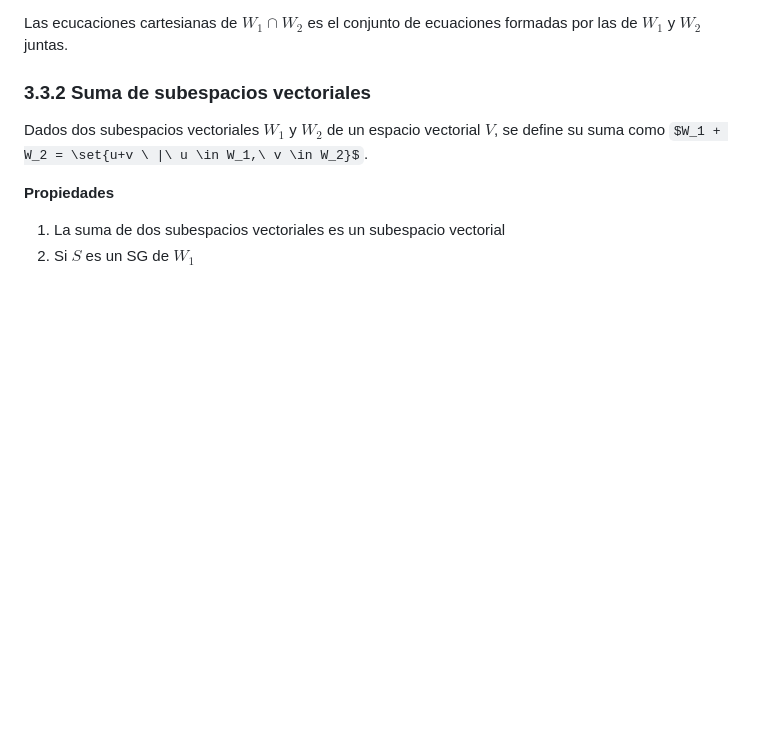
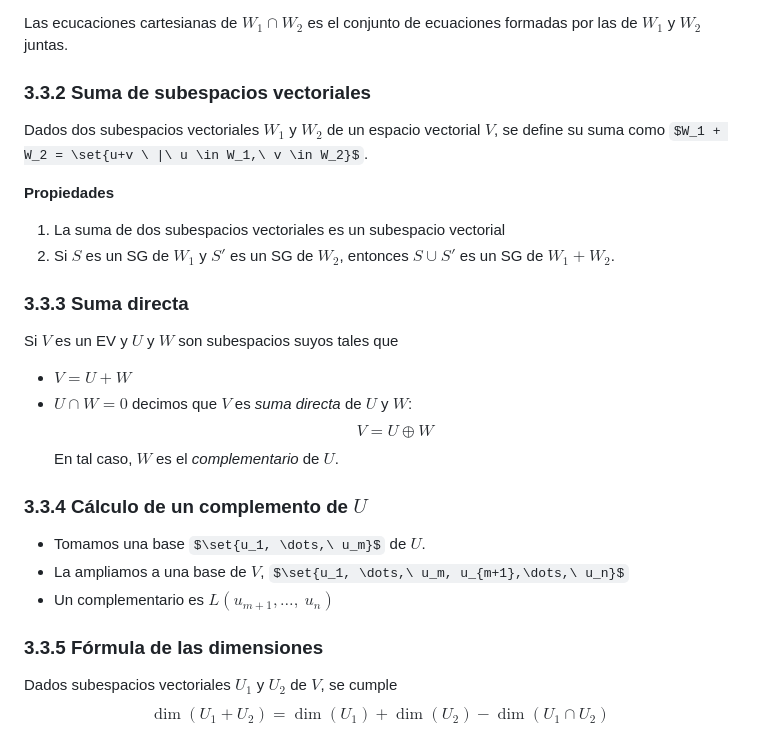
Before and after one commit to Toorreess/notes, a Markdown page: algebra/05 - Espacios Vectoriales.md, the part around the change. Drawn GitHub-style; some formulas as TeX source; blank space fills up the shorter version.

Commit message:
✨ feat: algebra Tema 5

```diff
--- a/algebra/05 - Espacios Vectoriales.md
+++ b/algebra/05 - Espacios Vectoriales.md
@@ -142,4 +142,19 @@ Dados dos subespacios vectoriales $W_1$ y $W_2$ de un espacio vectorial $V$, se
 
 **Propiedades**
 1. La suma de dos subespacios vectoriales es un subespacio vectorial
-2. Si $S$ es un SG de $W_1$
+2. Si $S$ es un SG de $W_1$ y $S'$ es un SG de $W_2$, entonces $S \cup S'$  es un SG de $W_1 + W_2$.
+
+### 3.3.3 Suma directa
+Si $V$ es un EV y $U$ y $W$ son subespacios suyos tales que
+- $V = U + W$
+- $U \cap W = 0$
+decimos que $V$ es *suma directa* de $U$ y $W$: $$V = U \oplus W$$
+En tal caso, $W$ es el *complementario* de $U$.
+
+### 3.3.4 Cálculo de un complemento de $U$
+- Tomamos una base $\set{u_1, \dots,\ u_m}$ de $U$.
+- La ampliamos a una base de $V$, $\set{u_1, \dots,\ u_m, u_{m+1},\dots,\ u_n}$
+- Un complementario es $L(u_{m+1},\dots,\ u_n)$
+
+### 3.3.5 Fórmula de las dimensiones
+Dados subespacios vectoriales $U_1$ y $U_2$ de $V$, se cumple $$\dim(U_1 + U_2) = \dim(U_1) + \dim(U_2) - \dim(U_1\cap U_2)$$
```
